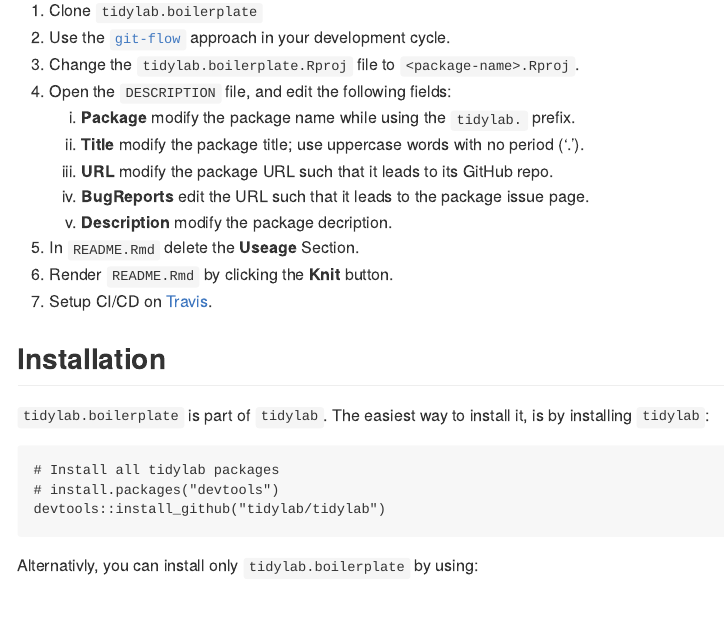
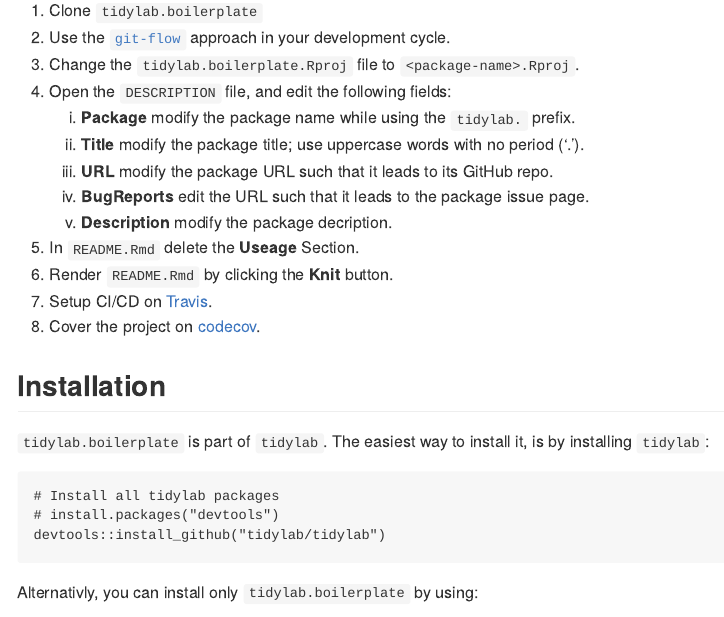
Before and after one commit to tidylab/boilerplate, an R Markdown document (README.Rmd): the page in a window 1100 px wide, from 430 px down. The pictures show the output file README.md that the author committed with the source, drawn offline in the style of GitHub; badge pictures from the web are left out.

Commit message:
add instructions

```diff
--- a/README.Rmd
+++ b/README.Rmd
@@ -64,6 +64,7 @@
 5. In `README.Rmd` delete the **Useage** Section.
 6. Render `README.Rmd` by clicking the **Knit** button.
 7. Setup CI/CD on [Travis](https://travis-ci.org/tidylab).
+8. Cover the project on [codecov](https://codecov.io/github/tidylab).
 
 
 ## Installation
```
Also changed, not shown: README.md.
